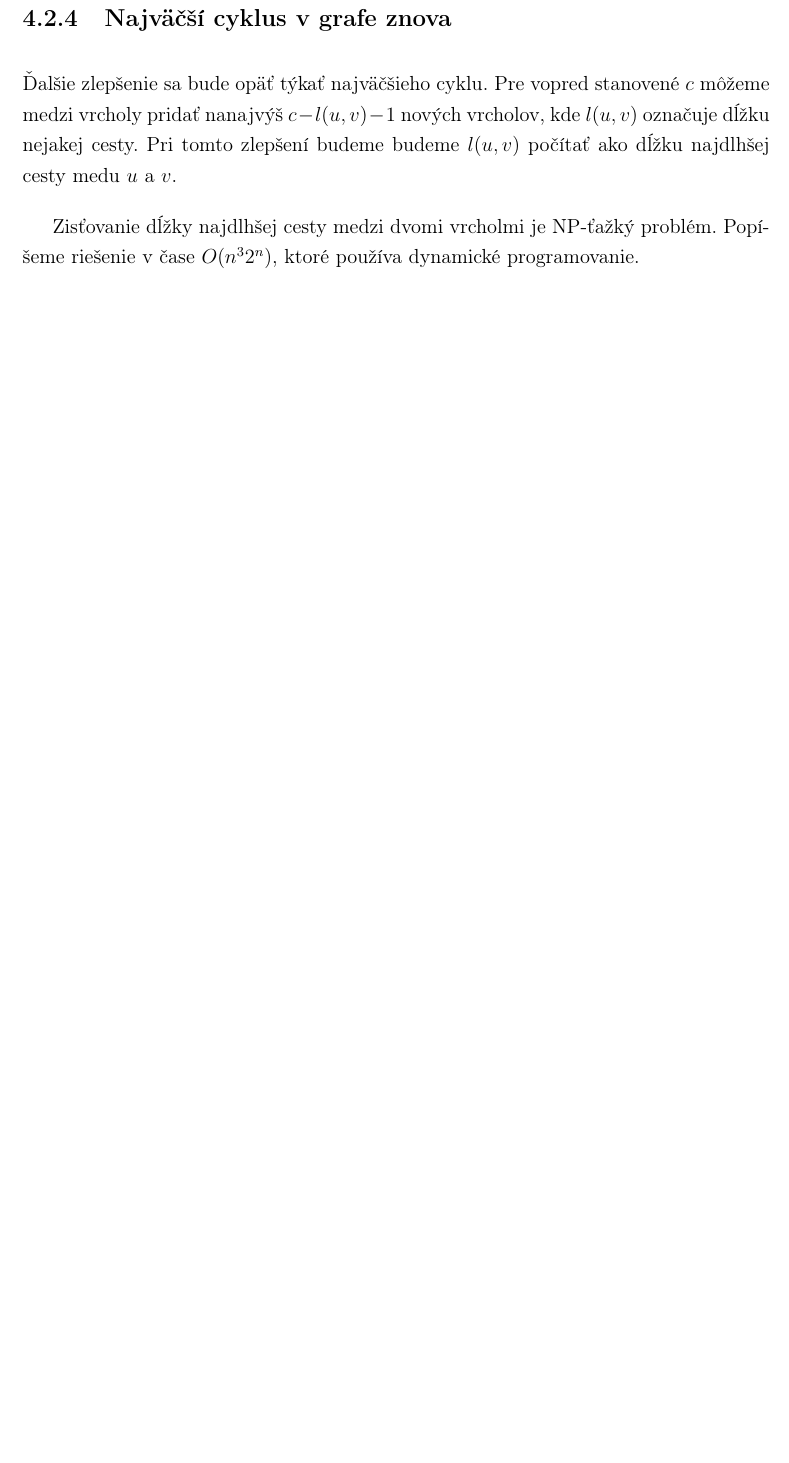
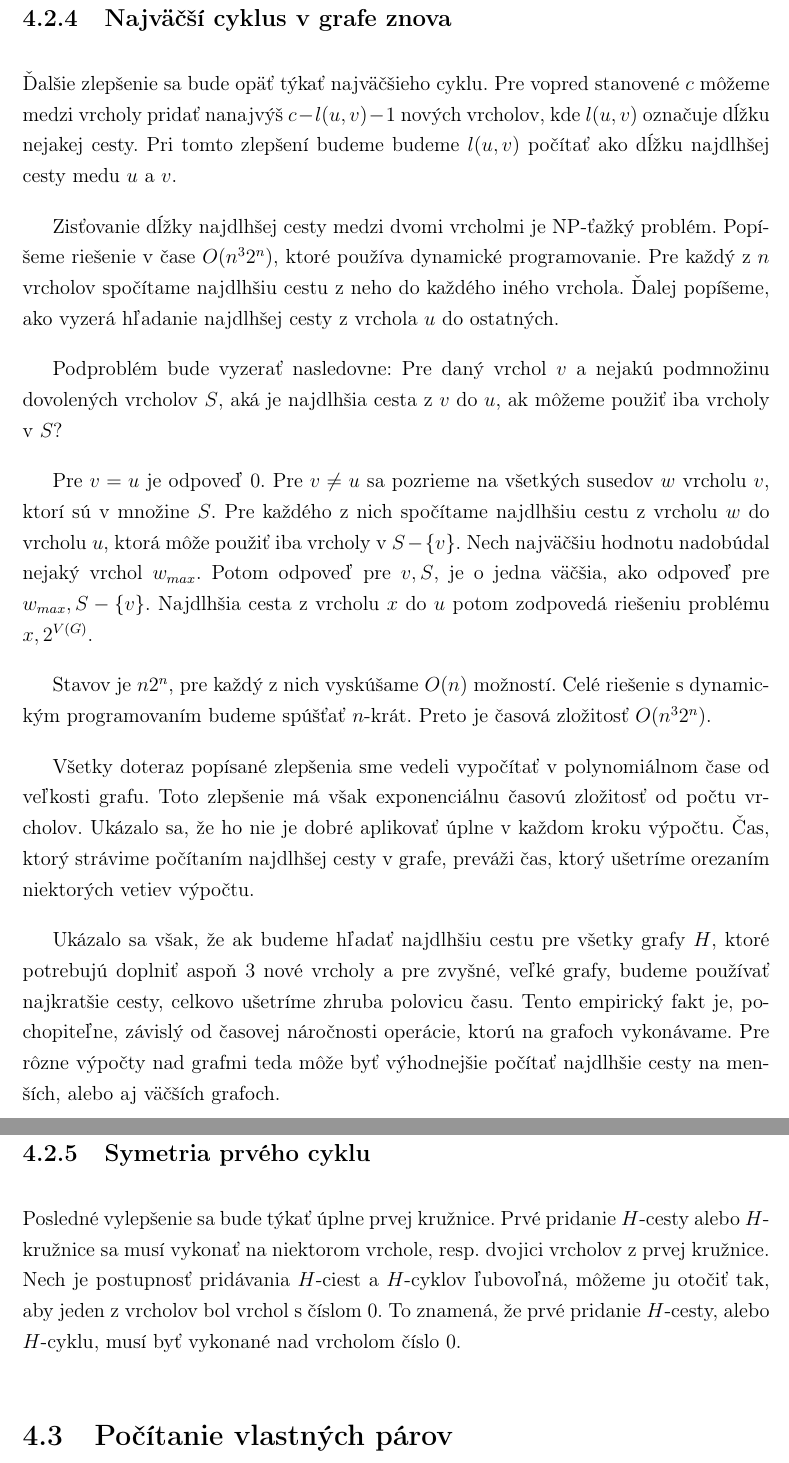
Before and after one commit to Sameth/master-thesis, a LaTeX book (main.tex, which reads hranovosuvisle.tex): part of page 57 of 60 before the commit and two parts of pages 57 and 58 of 61 after it, the two joined at a grey line, cut so that both start at the same text, the shorter picture padded with empty space. Compiled offline with pdfLaTeX.

Commit message:
Dopisane zlepsenia

```diff
--- a/hranovosuvisle.tex
+++ b/hranovosuvisle.tex
@@ -193,4 +193,39 @@ pridať nanajvýš $c - l(u,v) - 1$ nových vrcholov, kde $l(u,v)$ označuje dĺ
 tomto zlepšení budeme budeme $l(u,v)$ počítať ako dĺžku najdlhšej cesty medu $u$ a $v$.
 
 Zisťovanie dĺžky najdlhšej cesty medzi dvomi vrcholmi je NP-ťažký problém. Popíšeme riešenie
-v čase $O(n^32^n)$, ktoré používa dynamické programovanie.
+v čase $O(n^32^n)$, ktoré používa dynamické programovanie. Pre každý z $n$ vrcholov spočítame
+najdlhšiu cestu z neho do každého iného vrchola. Ďalej popíšeme, ako vyzerá hľadanie najdlhšej
+cesty z vrchola $u$ do ostatných.
+
+Podproblém bude vyzerať nasledovne: Pre daný vrchol $v$ a nejakú podmnožinu dovolených
+vrcholov $S$, aká je najdlhšia cesta z $v$ do $u$, ak môžeme použiť iba vrcholy v $S$?
+
+Pre $v = u$ je odpoveď $0$. Pre $v \neq u$ sa pozrieme na všetkých susedov $w$ vrcholu $v$,
+ktorí sú v množine $S$. Pre každého z nich spočítame najdlhšiu cestu z vrcholu $w$ do vrcholu
+$u$, ktorá môže použiť iba vrcholy v $S - \{v\}$. Nech najväčšiu hodnotu nadobúdal nejaký vrchol
+$w_{max}$. Potom odpoveď pre $v, S$, je o jedna väčšia, ako odpoveď pre $w_{max}, S - \{v\}$.
+Najdlhšia cesta z vrcholu $x$ do $u$ potom zodpovedá riešeniu problému $x, 2^{V(G)}$.
+
+Stavov je $n2^n$, pre každý z nich vyskúšame $O(n)$ možností. Celé riešenie s dynamickým
+programovaním budeme spúšťať $n$-krát. Preto je časová zložitosť $O(n^32^n)$.
+
+Všetky doteraz popísané zlepšenia sme vedeli vypočítať v polynomiálnom čase od veľkosti grafu.
+Toto zlepšenie má však exponenciálnu časovú zložitosť od počtu vrcholov. Ukázalo sa,
+že ho nie je dobré aplikovať úplne v každom kroku výpočtu. Čas, ktorý strávime počítaním
+najdlhšej cesty v grafe, preváži čas, ktorý ušetríme orezaním niektorých vetiev výpočtu.
+
+Ukázalo sa však, že ak budeme hľadať najdlhšiu cestu pre všetky grafy $H$, ktoré potrebujú
+doplniť aspoň $3$ nové vrcholy a pre zvyšné, veľké grafy, budeme používať najkratšie cesty,
+celkovo ušetríme zhruba polovicu času. Tento empirický fakt je, pochopiteľne, závislý od
+časovej náročnosti operácie, ktorú na grafoch vykonávame. Pre rôzne výpočty nad grafmi
+teda môže byť výhodnejšie počítať najdlhšie cesty na menších, alebo aj väčších grafoch.
+
+\subsection{Symetria prvého cyklu}
+
+Posledné vylepšenie sa bude týkať úplne prvej kružnice. Prvé pridanie $H$-cesty alebo $H$-kružnice
+sa musí vykonať na niektorom vrchole, resp. dvojici vrcholov z prvej kružnice.
+Nech je postupnosť pridávania $H$-ciest a $H$-cyklov ľubovoľná, môžeme ju otočiť tak, aby jeden
+z vrcholov bol vrchol s číslom $0$. To znamená, že prvé pridanie $H$-cesty, alebo $H$-cyklu,
+musí byť vykonané nad vrcholom číslo $0$.
+
+\section{Počítanie vlastných párov}
```
